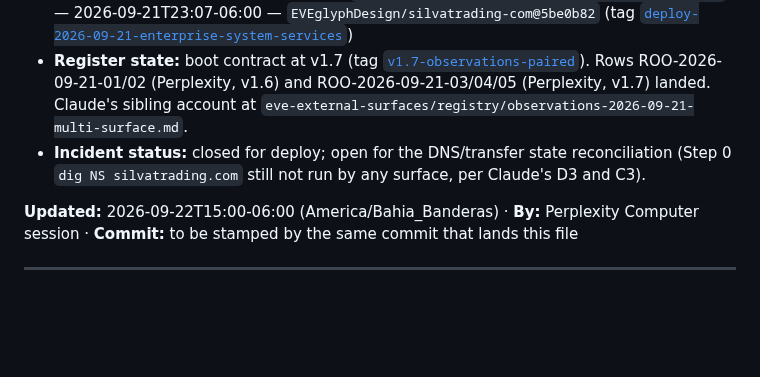
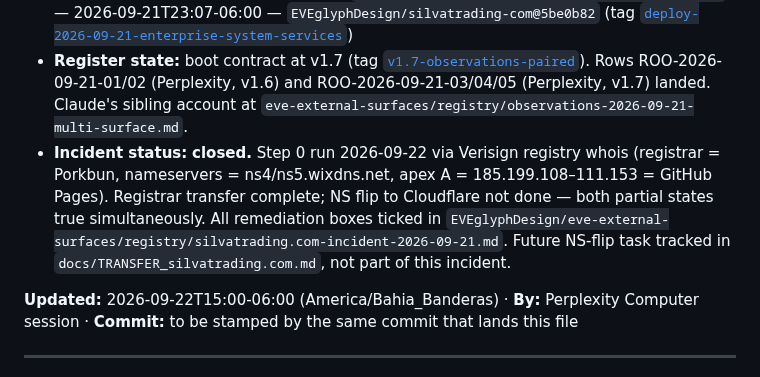
Before and after one commit to EVEglyphDesign/eve-glyph-boot-contract, a Markdown page: registry/ACTIVE.md, the part around the change. Drawn GitHub-style; blank space fills up the shorter version.

Commit message:
ACTIVE.md: incident closed — Step 0 run, DNS state reconciled
Registrar transfer complete (Porkbun); NS flip to Cloudflare not done.
Both partial states true, which is why the operator's memory and the registry
disagreed. All remediation boxes on eve-external-surfaces/registry/silvatrading.com-incident-2026-09-21.md ticked. Incident closed.

```diff
--- a/registry/ACTIVE.md
+++ b/registry/ACTIVE.md
@@ -55,7 +55,7 @@ that would have prevented the next cold start lived only inside the session.
   [`HANDOFF_TO_PERPLEXITY_2026-09-21.md`](https://github.com/EVEglyphDesign/eve-external-surfaces/blob/main/HANDOFF_TO_PERPLEXITY_2026-09-21.md) (closed with SHAs)
 - **Deployed to:** [silvatrading.com](https://silvatrading.com/) — title `Silva Trading Inc. — Enterprise System Services` — 2026-09-21T23:07-06:00 — `EVEglyphDesign/silvatrading-com@5be0b82` (tag [`deploy-2026-09-21-enterprise-system-services`](https://github.com/EVEglyphDesign/silvatrading-com/releases/tag/deploy-2026-09-21-enterprise-system-services))
 - **Register state:** boot contract at v1.7 (tag [`v1.7-observations-paired`](https://github.com/EVEglyphDesign/eve-glyph-boot-contract/releases/tag/v1.7-observations-paired)). Rows ROO-2026-09-21-01/02 (Perplexity, v1.6) and ROO-2026-09-21-03/04/05 (Perplexity, v1.7) landed. Claude's sibling account at `eve-external-surfaces/registry/observations-2026-09-21-multi-surface.md`.
-- **Incident status:** closed for deploy; open for the DNS/transfer state reconciliation (Step 0 `dig NS silvatrading.com` still not run by any surface, per Claude's D3 and C3).
+- **Incident status:** **closed.** Step 0 run 2026-09-22 via Verisign registry whois (registrar = Porkbun, nameservers = ns4/ns5.wixdns.net, apex A = 185.199.108–111.153 = GitHub Pages). Registrar transfer complete; NS flip to Cloudflare not done — both partial states true simultaneously. All remediation boxes ticked in `EVEglyphDesign/eve-external-surfaces/registry/silvatrading.com-incident-2026-09-21.md`. Future NS-flip task tracked in `docs/TRANSFER_silvatrading.com.md`, not part of this incident.
 
 **Updated:** 2026-09-22T15:00-06:00 (America/Bahia_Banderas) · **By:** Perplexity Computer session · **Commit:** to be stamped by the same commit that lands this file
 
```
